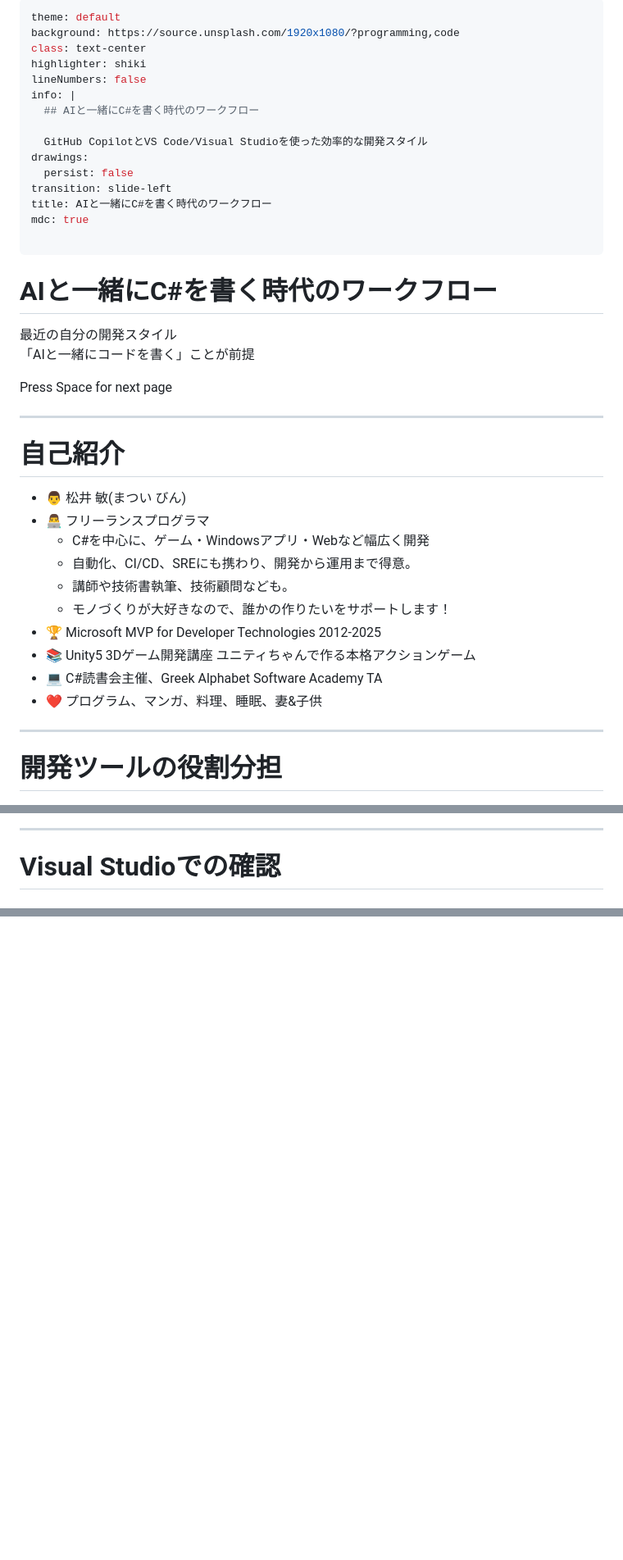
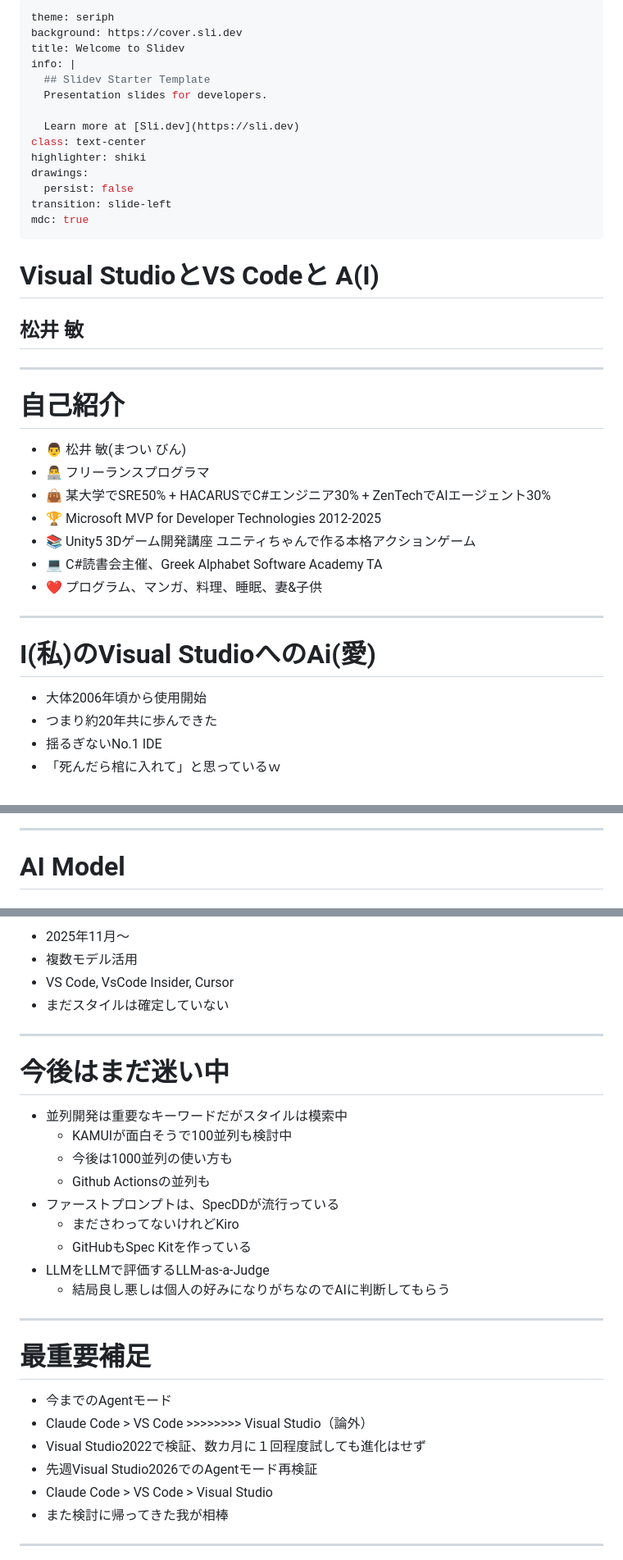
Before and after one commit to binnmti/slidev, a Markdown page: slides.md, 3 parts joined by grey strips. Shown at 82% size. Rendered like a GitHub page; blank space fills up the shorter version.

Commit message:
Visual StudioとVS Codeと A(I)

```diff
--- a/slides.md
+++ b/slides.md
@@ -1,38 +1,35 @@
 ---
-theme: default
-background: https://source.unsplash.com/1920x1080/?programming,code
+theme: seriph
+background: https://cover.sli.dev
+title: Welcome to Slidev
+info: |
+  ## Slidev Starter Template
+  Presentation slides for developers.
+
+  Learn more at [Sli.dev](https://sli.dev)
 class: text-center
 highlighter: shiki
-lineNumbers: false
-info: |
-  ## AIと一緒にC#を書く時代のワークフロー
-
-  GitHub CopilotとVS Code/Visual Studioを使った効率的な開発スタイル
 drawings:
   persist: false
 transition: slide-left
-title: AIと一緒にC#を書く時代のワークフロー
 mdc: true
-
 ---
 
-# AIと一緒にC#を書く時代のワークフロー
+<style>
+h1 {
+  background-color: #f0fff0;
+  background-image: linear-gradient(45deg, #4EC5D4 10%, #146b8c 20%);
+  background-size: 100%;
+  -webkit-background-clip: text;
+  -moz-background-clip: text;
+  -webkit-text-fill-color: transparent;
+  -moz-text-fill-color: transparent;
+}
+</style>
 
-最近の自分の開発スタイル
-「AIと一緒にコードを書く」ことが前提
+# Visual StudioとVS Codeと A(I)
 
-<div class="pt-12">
-  <span @click="$slidev.nav.next" class="px-2 py-1 rounded cursor-pointer" hover="bg-white bg-opacity-10">
-    Press Space for next page <carbon:arrow-right class="inline"/>
-  </span>
-</div>
-
-<div class="abs-br m-6 flex gap-2">
-  <a href="https://github.com/binnmti" target="_blank" alt="GitHub"
-    class="text-xl slidev-icon-btn opacity-50 !border-none !hover:text-white">
-    <carbon-logo-github />
-  </a>
-</div>
+## 松井 敏
 
 ---
 
@@ -40,10 +37,7 @@ mdc: true
 
 - 👨 松井 敏(まつい びん)
 - 👨‍💻 フリーランスプログラマ
-  - C#を中心に、ゲーム・Windowsアプリ・Webなど幅広く開発
-  - 自動化、CI/CD、SREにも携わり、開発から運用まで得意。
-  - 講師や技術書執筆、技術顧問なども。
-  - モノづくりが大好きなので、誰かの作りたいをサポートします！
+- 👜 某大学でSRE50% + HACARUSでC#エンジニア30% + ZenTechでAIエージェント30%
 - 🏆 Microsoft MVP for Developer Technologies 2012-2025
 - 📚 Unity5 3Dゲーム開発講座 ユニティちゃんで作る本格アクションゲーム
 - 💻 C#読書会主催、Greek Alphabet Software Academy TA
@@ -51,7 +45,10 @@ mdc: true
 
 ---
 
-# 開発ツールの役割分担
+# I(私)のVisual StudioへのAi(愛)
 
-<div class="grid grid-cols-2 gap-6 mt-6">
+- 大体2006年頃から使用開始
+- つまり約20年共に歩んできた
+- 揺るぎないNo.1 IDE
+- 「死んだら棺に入れて」と思っているｗ
 
@@ -148,5 +148,5 @@ mdc: true
 
 ---
 
-# Visual Studioでの確認
+# AI Model
 
@@ -288,0 +261,35 @@ class: text-center
+- 2025年11月〜
+- 複数モデル活用
+- VS Code, VsCode Insider, Cursor
+- まだスタイルは確定していない
+
+</div>
+</div>
+
+
+---
+
+# 今後はまだ迷い中
+
+- 並列開発は重要なキーワードだがスタイルは模索中
+  - KAMUIが面白そうで100並列も検討中
+  - 今後は1000並列の使い方も
+  - Github Actionsの並列も
+- ファーストプロンプトは、SpecDDが流行っている
+  - まださわってないけれどKiro
+  - GitHubもSpec Kitを作っている
+- LLMをLLMで評価するLLM-as-a-Judge
+  - 結局良し悪しは個人の好みになりがちなのでAIに判断してもらう
+
+---
+
+# 最重要補足
+
+- 今までのAgentモード
+- Claude Code > VS Code >>>>>>>> Visual Studio（論外）
+- Visual Studio2022で検証、数カ月に１回程度試しても進化はせず
+- 先週Visual Studio2026でのAgentモード再検証
+- Claude Code > VS Code > Visual Studio
+- また検討に帰ってきた我が相棒
+
+---
```
Also changed, not shown: other parts of slides.md (+161 -186 lines).
